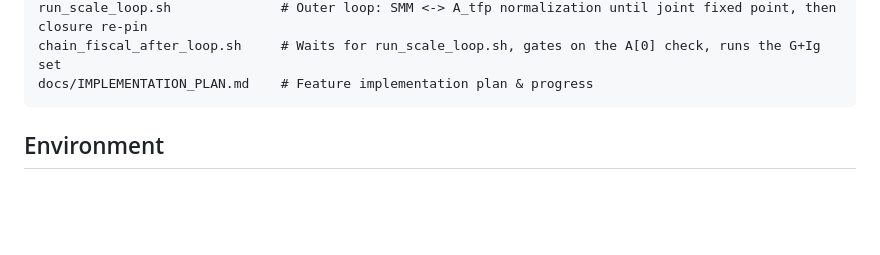
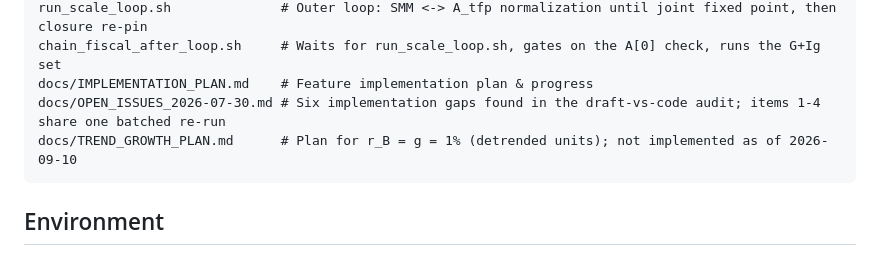
Before and after one commit to jbrogueira/dsa-model, a Markdown page: code/CLAUDE.md, the part around the change. Rendered like a GitHub page; blank space fills up the shorter version.

````diff
--- a/code/CLAUDE.md
+++ b/code/CLAUDE.md
@@ -30,6 +30,8 @@ normalize_A_tfp.py             # Root-find A_tfp s.t. initial-SS Y = 1 at fixed
 run_scale_loop.sh              # Outer loop: SMM <-> A_tfp normalization until joint fixed point, then closure re-pin
 chain_fiscal_after_loop.sh     # Waits for run_scale_loop.sh, gates on the A[0] check, runs the G+Ig set
 docs/IMPLEMENTATION_PLAN.md    # Feature implementation plan & progress
+docs/OPEN_ISSUES_2026-07-30.md # Six implementation gaps found in the draft-vs-code audit; items 1-4 share one batched re-run
+docs/TREND_GROWTH_PLAN.md      # Plan for r_B = g = 1% (detrended units); not implemented as of 2026-09-10
 ```
 
 ## Environment
````
Also changed, not shown: README.md (+26 -1 lines).
